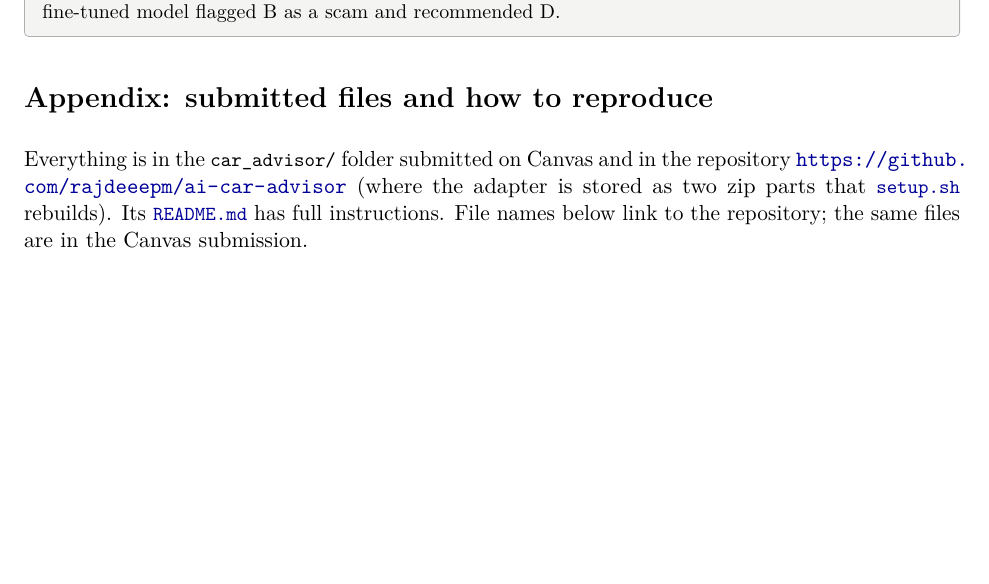
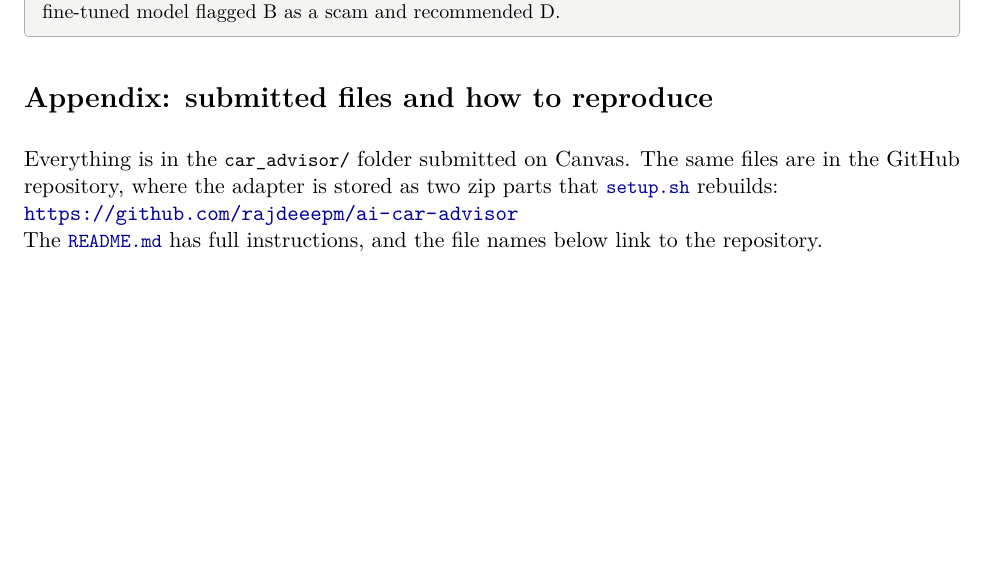
Before and after one commit to rajdeeepm/ai-car-advisor, a LaTeX document (report/report.tex): part of page 17 of 19, cut so that both start at the same text. Compiled offline with pdfLaTeX.

Commit message:
Report: fix appendix line overflow

```diff
--- a/report/report.tex
+++ b/report/report.tex
@@ -755,10 +755,10 @@ several answers in each condition and human-only and human+AI can be compared on
 \section*{Appendix: submitted files and how to reproduce}
 \addcontentsline{toc}{section}{Appendix: submitted files}
 
-Everything is in the \code{car\_advisor/} folder submitted on Canvas and in the repository
-\url{https://github.com/rajdeeepm/ai-car-advisor} (where the adapter is stored as two zip parts that
-\gh{setup.sh}{setup.sh} rebuilds).
-Its \gh{README.md}{README.md} has full instructions. File names below link to the repository; the same files are in the Canvas submission.
+Everything is in the \code{car\_advisor/} folder submitted on Canvas. The same files are in the
+GitHub repository, where the adapter is stored as two zip parts that \gh{setup.sh}{setup.sh}
+rebuilds:\\ \url{https://github.com/rajdeeepm/ai-car-advisor}\\
+The \gh{README.md}{README.md} has full instructions, and the file names below link to the repository.
 
 \begin{tabularx}{\linewidth}{>{\raggedright\arraybackslash}p{0.38\linewidth}X}
 \toprule
```
Also changed, not shown: report/report.pdf.
